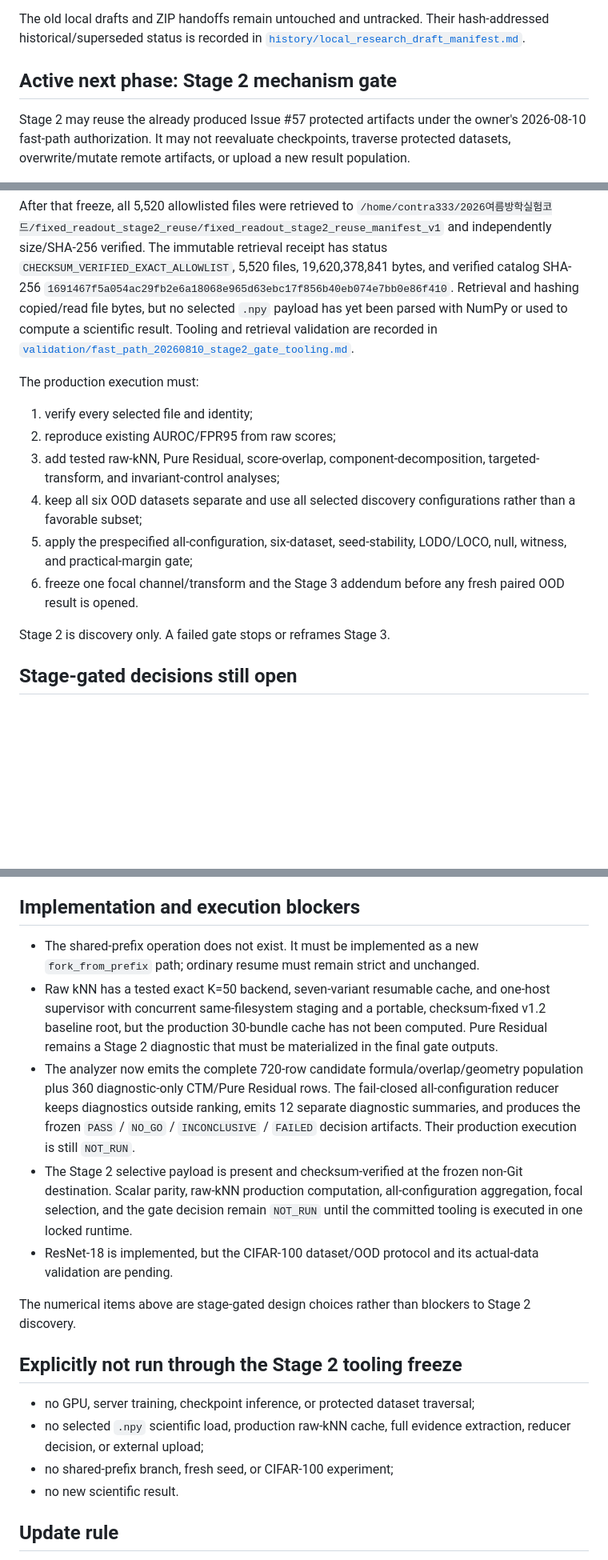
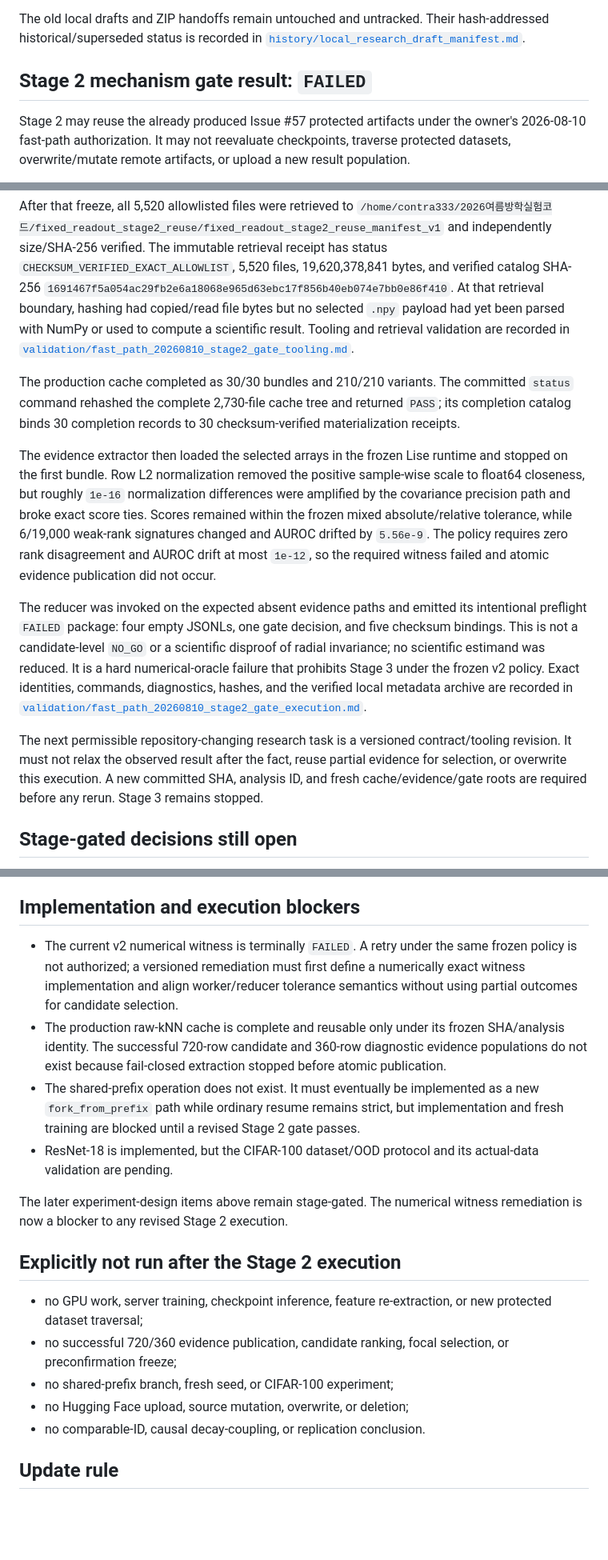
Before and after one commit to contra333/2026-_0707, a Markdown page: docs/STATUS.md, 3 parts joined by grey strips. Shown at 80% size. Rendered like a GitHub page; blank space fills up the shorter version.

Commit message:
research: record Stage 2 gate hard-validity failure

```diff
--- a/docs/STATUS.md
+++ b/docs/STATUS.md
@@ -111,7 +114,7 @@ The old local drafts and ZIP handoffs remain untouched and untracked. Their
 hash-addressed historical/superseded status is recorded in
 [`history/local_research_draft_manifest.md`](history/local_research_draft_manifest.md).
 
-## Active next phase: Stage 2 mechanism gate
+## Stage 2 mechanism gate result: `FAILED`
 
 Stage 2 may reuse the already produced Issue #57 protected artifacts under the
 owner's 2026-08-10 fast-path authorization. It may not reevaluate checkpoints,
@@ -135,25 +138,40 @@ and independently size/SHA-256 verified. The immutable retrieval receipt has
 status `CHECKSUM_VERIFIED_EXACT_ALLOWLIST`, 5,520 files,
 19,620,378,841 bytes, and verified catalog SHA-256
 `1691467f5a054ac29fb2e6a18068e965d63ebc17f856b40eb074e7bb0e86f410`.
-Retrieval and hashing copied/read file bytes, but no selected `.npy` payload has
-yet been parsed with NumPy or used to compute a scientific result. Tooling and
-retrieval validation are recorded in
+At that retrieval boundary, hashing had copied/read file bytes but no selected
+`.npy` payload had yet been parsed with NumPy or used to compute a scientific
+result. Tooling and retrieval validation are recorded in
 [`validation/fast_path_20260810_stage2_gate_tooling.md`](validation/fast_path_20260810_stage2_gate_tooling.md).
 
-The production execution must:
+The production cache completed as 30/30 bundles and 210/210 variants. The
+committed `status` command rehashed the complete 2,730-file cache tree and
+returned `PASS`; its completion catalog binds 30 completion records to 30
+checksum-verified materialization receipts.
 
-1. verify every selected file and identity;
-2. reproduce existing AUROC/FPR95 from raw scores;
-3. add tested raw-kNN, Pure Residual, score-overlap, component-decomposition,
-   targeted-transform, and invariant-control analyses;
-4. keep all six OOD datasets separate and use all selected discovery
-   configurations rather than a favorable subset;
-5. apply the prespecified all-configuration, six-dataset, seed-stability,
-   LODO/LOCO, null, witness, and practical-margin gate;
-6. freeze one focal channel/transform and the Stage 3 addendum before any
-   fresh paired OOD result is opened.
+The evidence extractor then loaded the selected arrays in the frozen Lise
+runtime and stopped on the first bundle. Row L2 normalization removed the
+positive sample-wise scale to float64 closeness, but roughly `1e-16`
+normalization differences were amplified by the covariance precision path and
+broke exact score ties. Scores remained within the frozen mixed
+absolute/relative tolerance, while 6/19,000 weak-rank signatures changed and
+AUROC drifted by `5.56e-9`. The policy requires zero rank disagreement and
+AUROC drift at most `1e-12`, so the required witness failed and atomic evidence
+publication did not occur.
 
-Stage 2 is discovery only. A failed gate stops or reframes Stage 3.
+The reducer was invoked on the expected absent evidence paths and emitted its
+intentional preflight `FAILED` package: four empty JSONLs, one gate decision,
+and five checksum bindings. This is not a candidate-level `NO_GO` or a
+scientific disproof of radial invariance; no scientific estimand was reduced.
+It is a hard numerical-oracle failure that prohibits Stage 3 under the frozen
+v2 policy. Exact identities, commands, diagnostics, hashes, and the verified
+local metadata archive are recorded in
+[`validation/fast_path_20260810_stage2_gate_execution.md`](validation/fast_path_20260810_stage2_gate_execution.md).
+
+The next permissible repository-changing research task is a versioned
+contract/tooling revision. It must not relax the observed result after the
+fact, reuse partial evidence for selection, or overwrite this execution. A new
+committed SHA, analysis ID, and fresh cache/evidence/gate roots are required
+before any rerun. Stage 3 remains stopped.
 
 ## Stage-gated decisions still open
 
@@ -174,36 +192,33 @@ frozen separately.
 
 ## Implementation and execution blockers
 
-- The shared-prefix operation does not exist. It must be implemented as a new
-  `fork_from_prefix` path; ordinary resume must remain strict and unchanged.
-- Raw kNN has a tested exact K=50 backend, seven-variant resumable cache, and
-  one-host supervisor with concurrent same-filesystem staging and a portable,
-  checksum-fixed v1.2 baseline root, but the production 30-bundle cache has
-  not been computed. Pure Residual remains a Stage 2 diagnostic that must be
-  materialized in the final gate outputs.
-- The analyzer now emits the complete 720-row candidate
-  formula/overlap/geometry population plus 360 diagnostic-only CTM/Pure
-  Residual rows. The fail-closed all-configuration reducer keeps diagnostics
-  outside ranking, emits 12 separate diagnostic summaries, and produces the
-  frozen `PASS` / `NO_GO` / `INCONCLUSIVE` / `FAILED` decision artifacts.
-  Their production execution is still `NOT_RUN`.
-- The Stage 2 selective payload is present and checksum-verified at the frozen
-  non-Git destination. Scalar parity, raw-kNN production computation,
-  all-configuration aggregation, focal selection, and the gate decision remain
-  `NOT_RUN` until the committed tooling is executed in one locked runtime.
+- The current v2 numerical witness is terminally `FAILED`. A retry under the
+  same frozen policy is not authorized; a versioned remediation must first
+  define a numerically exact witness implementation and align worker/reducer
+  tolerance semantics without using partial outcomes for candidate selection.
+- The production raw-kNN cache is complete and reusable only under its frozen
+  SHA/analysis identity. The successful 720-row candidate and 360-row
+  diagnostic evidence populations do not exist because fail-closed extraction
+  stopped before atomic publication.
+- The shared-prefix operation does not exist. It must eventually be
+  implemented as a new `fork_from_prefix` path while ordinary resume remains
+  strict, but implementation and fresh training are blocked until a revised
+  Stage 2 gate passes.
 - ResNet-18 is implemented, but the CIFAR-100 dataset/OOD protocol and its
   actual-data validation are pending.
 
-The numerical items above are stage-gated design choices rather than blockers
-to Stage 2 discovery.
+The later experiment-design items above remain stage-gated. The numerical
+witness remediation is now a blocker to any revised Stage 2 execution.
 
-## Explicitly not run through the Stage 2 tooling freeze
+## Explicitly not run after the Stage 2 execution
 
-- no GPU, server training, checkpoint inference, or protected dataset traversal;
-- no selected `.npy` scientific load, production raw-kNN cache, full evidence
-  extraction, reducer decision, or external upload;
+- no GPU work, server training, checkpoint inference, feature re-extraction,
+  or new protected dataset traversal;
+- no successful 720/360 evidence publication, candidate ranking, focal
+  selection, or preconfirmation freeze;
 - no shared-prefix branch, fresh seed, or CIFAR-100 experiment;
-- no new scientific result.
+- no Hugging Face upload, source mutation, overwrite, or deletion;
+- no comparable-ID, causal decay-coupling, or replication conclusion.
 
 ## Update rule
 
```
Also changed, not shown: other parts of docs/STATUS.md (+10 -7 lines), docs/validation/fast_path_20260810_stage2_gate_execution.md (added, +282 -0 lines).
